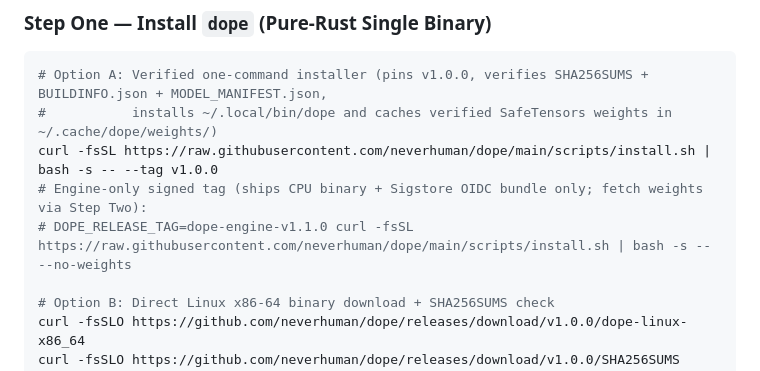
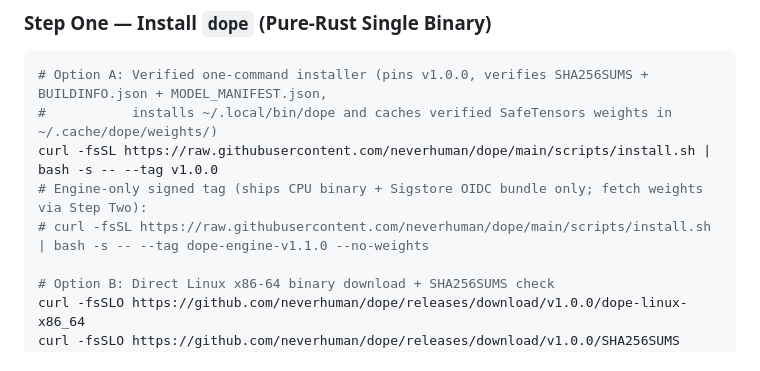
Before and after one commit to neverhuman/dope, a Markdown page: README.md, the part around the change. Rendered like a GitHub page.

Commit message:
docs(readme): pass --tag dope-engine-v1.1.0 --no-weights to bash in piped install

```diff
--- a/README.md
+++ b/README.md
@@ -52,7 +52,7 @@ Every number below comes from committed benchmark receipts and is regenerated by
 #           installs ~/.local/bin/dope and caches verified SafeTensors weights in ~/.cache/dope/weights/)
 curl -fsSL https://raw.githubusercontent.com/neverhuman/dope/main/scripts/install.sh | bash -s -- --tag v1.0.0
 # Engine-only signed tag (ships CPU binary + Sigstore OIDC bundle only; fetch weights via Step Two):
-# DOPE_RELEASE_TAG=dope-engine-v1.1.0 curl -fsSL https://raw.githubusercontent.com/neverhuman/dope/main/scripts/install.sh | bash -s -- --no-weights
+# curl -fsSL https://raw.githubusercontent.com/neverhuman/dope/main/scripts/install.sh | bash -s -- --tag dope-engine-v1.1.0 --no-weights
 
 # Option B: Direct Linux x86-64 binary download + SHA256SUMS check
 curl -fsSLO https://github.com/neverhuman/dope/releases/download/v1.0.0/dope-linux-x86_64
```
